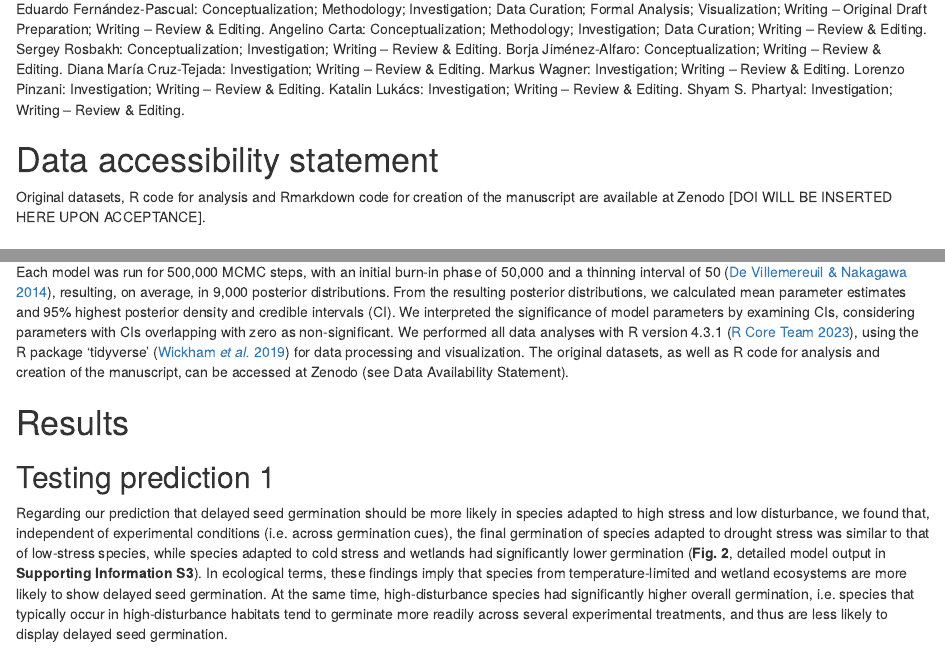
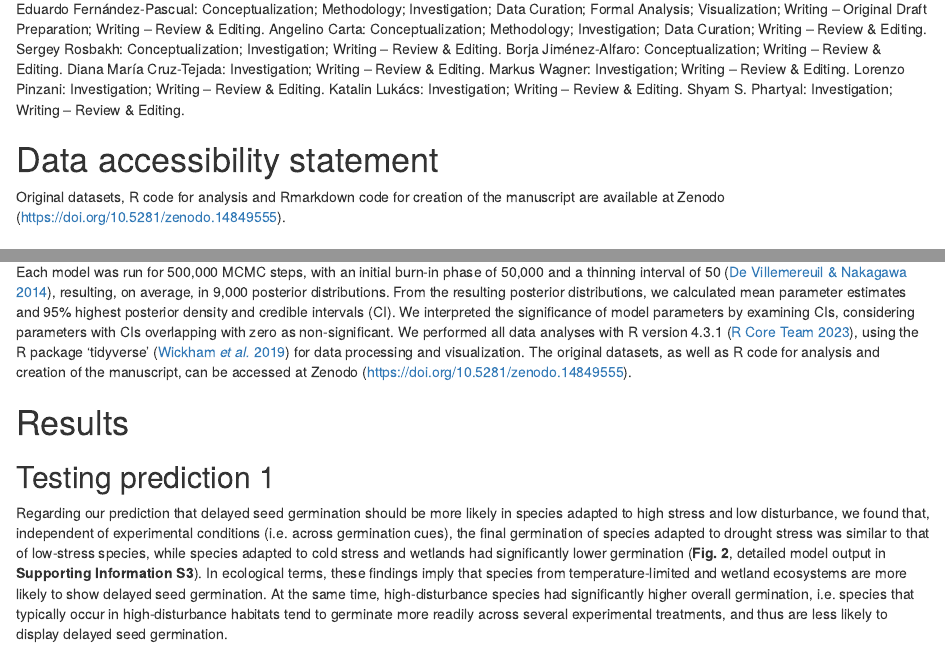
Before and after one commit to efernandezpascual/disturbance, an R Markdown document (doc/manuscript.Rmd): the page in a window 1100 px wide, from 490 px down, and a second part further down, joined at a grey line. Rendered offline with R 4.5, knitr and Pandoc, with nearby package versions; drawn as R Markdown's standard HTML page in place of the format the file asks for.

Commit message:
zenodo doi

```diff
--- a/doc/manuscript.Rmd
+++ b/doc/manuscript.Rmd
@@ -34,7 +34,7 @@ Eduardo Fernández-Pascual: Conceptualization; Methodology; Investigation; Data
 
 # Data accessibility statement
 
-Original datasets, R code for analysis and Rmarkdown code for creation of the manuscript are available at Zenodo [DOI WILL BE INSERTED HERE UPON ACCEPTANCE].
+Original datasets, R code for analysis and Rmarkdown code for creation of the manuscript are available at Zenodo (https://doi.org/10.5281/zenodo.14849555).
 
 \newpage
 
@@ -98,7 +98,7 @@ To test our second prediction that the specific germination cues driving delayed
 
 Predictor variables were centered and scaled so their contribution to the effect sizes could be compared. We used weakly informative priors, with parameter-expanded priors for the random effects [@RN4755]. In all models, random effects included (1) the source of the germination data (to account for between-study variation related to the research group or publication from which the data was extracted), (2) seed lot ID (to account for between-study variation related to differences in experimental settings, seed lot quality and storage conditions, etc.), (3) species identity (to account for between-study variation related to differences between study species' traits) and (4) a reconstructed phylogenetic tree for the study species (to account for shared phylogeny). We used the R package *U.PhyloMaker* [@RN5390] to produce a phylogeny for our species by pruning the updated mega-tree of the seed plants by Smith & Brown [-@RN4754]. In addition, to take into account the potential effect of seed mass on germination responses and species ecologies, we repeated the models with seed mass as a covariable, using the seed mass dataset curated by Carta *et el.* [-@RN5624]. The values of seed mass did not differ between stress-disturbance groups, and the inclusion of seed mass did not affect model outputs for the study variables. Therefore, we kept seed mass out of the analyses for simplicity.
 
-Each model was run for 500,000 MCMC steps, with an initial burn-in phase of 50,000 and a thinning interval of 50 [@RN4756], resulting, on average, in 9,000 posterior distributions. From the resulting posterior distributions, we calculated mean parameter estimates and 95% highest posterior density and credible intervals (CI). We interpreted the significance of model parameters by examining CIs, considering parameters with CIs overlapping with zero as non-significant. We performed all data analyses with R version 4.3.1 [@RN5387], using the R package 'tidyverse' [@RN4662] for data processing and visualization. The original datasets, as well as R code for analysis and creation of the manuscript, can be accessed at Zenodo (see Data Availability Statement).
+Each model was run for 500,000 MCMC steps, with an initial burn-in phase of 50,000 and a thinning interval of 50 [@RN4756], resulting, on average, in 9,000 posterior distributions. From the resulting posterior distributions, we calculated mean parameter estimates and 95% highest posterior density and credible intervals (CI). We interpreted the significance of model parameters by examining CIs, considering parameters with CIs overlapping with zero as non-significant. We performed all data analyses with R version 4.3.1 [@RN5387], using the R package 'tidyverse' [@RN4662] for data processing and visualization. The original datasets, as well as R code for analysis and creation of the manuscript, can be accessed at Zenodo (https://doi.org/10.5281/zenodo.14849555).
 
 # Results
 
```
